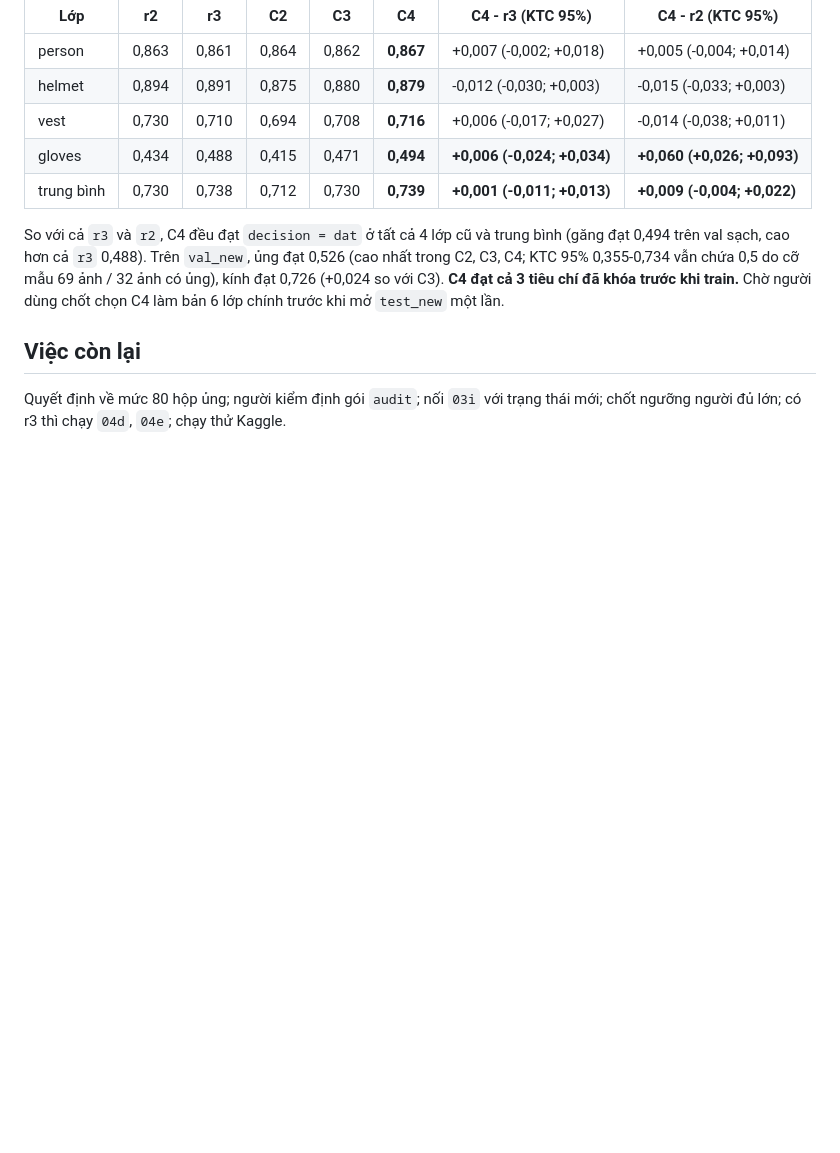
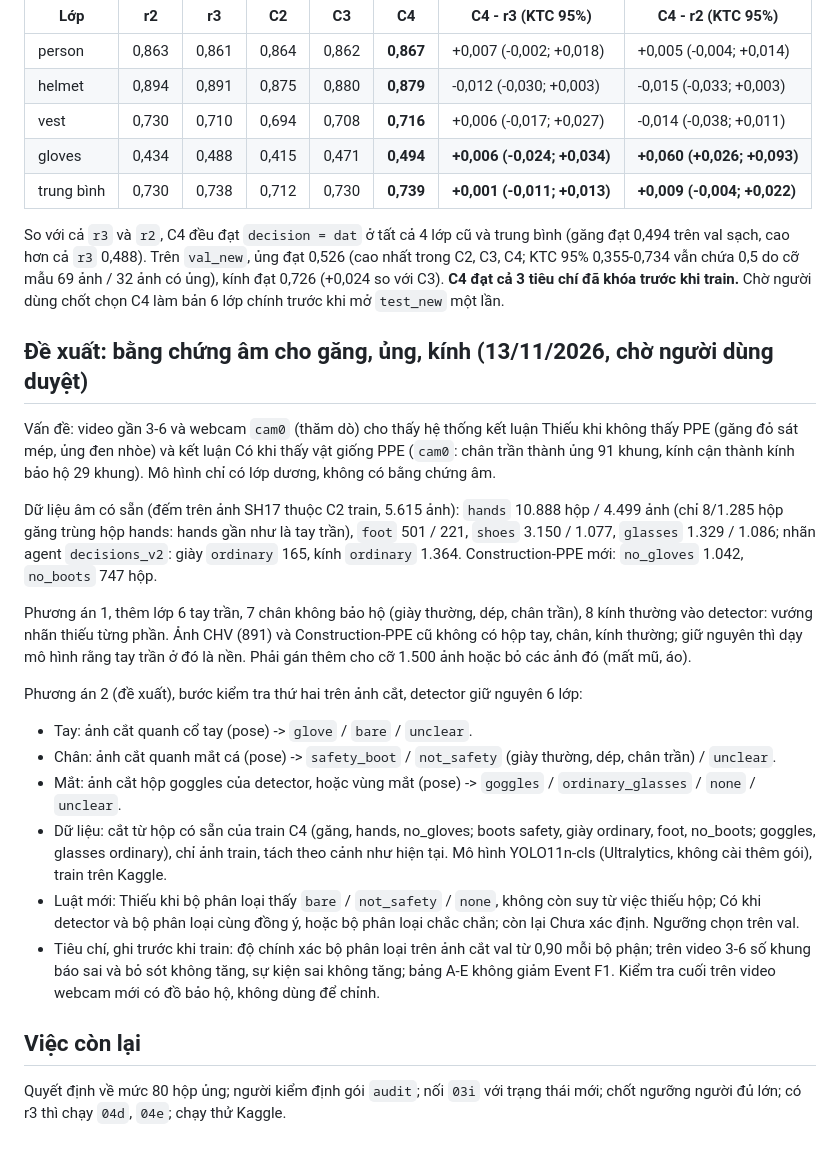
Before and after one commit to phppp-1701/PPE_Project, a Markdown page: docs/experiments/2026-11-06_ppe6_plan.md, the part around the change. Rendered like a GitHub page; blank space fills up the shorter version.

Commit message:
Kế hoạch: đề xuất bằng chứng âm cho găng, ủng, kính (chờ duyệt)
Co-Authored-By: Claude Opus 5.5 <noreply@anthropic.com>

```diff
--- a/docs/experiments/2026-11-06_ppe6_plan.md
+++ b/docs/experiments/2026-11-06_ppe6_plan.md
@@ -523,6 +523,22 @@ Bốn lớp cũ trên val sạch (1.046 ảnh, 1.243 cảnh), mAP50:
 
 So với cả `r3` và `r2`, C4 đều đạt `decision = dat` ở tất cả 4 lớp cũ và trung bình (găng đạt 0,494 trên val sạch, cao hơn cả `r3` 0,488). Trên `val_new`, ủng đạt 0,526 (cao nhất trong C2, C3, C4; KTC 95% 0,355-0,734 vẫn chứa 0,5 do cỡ mẫu 69 ảnh / 32 ảnh có ủng), kính đạt 0,726 (+0,024 so với C3). **C4 đạt cả 3 tiêu chí đã khóa trước khi train.** Chờ người dùng chốt chọn C4 làm bản 6 lớp chính trước khi mở `test_new` một lần.
 
+## Đề xuất: bằng chứng âm cho găng, ủng, kính (13/11/2026, chờ người dùng duyệt)
+
+Vấn đề: video gần 3-6 và webcam `cam0` (thăm dò) cho thấy hệ thống kết luận Thiếu khi không thấy PPE (găng đỏ sát mép, ủng đen nhòe) và kết luận Có khi thấy vật giống PPE (`cam0`: chân trần thành ủng 91 khung, kính cận thành kính bảo hộ 29 khung). Mô hình chỉ có lớp dương, không có bằng chứng âm.
+
+Dữ liệu âm có sẵn (đếm trên ảnh SH17 thuộc C2 train, 5.615 ảnh): `hands` 10.888 hộp / 4.499 ảnh (chỉ 8/1.285 hộp găng trùng hộp hands: hands gần như là tay trần), `foot` 501 / 221, `shoes` 3.150 / 1.077, `glasses` 1.329 / 1.086; nhãn agent `decisions_v2`: giày `ordinary` 165, kính `ordinary` 1.364. Construction-PPE mới: `no_gloves` 1.042, `no_boots` 747 hộp.
+
+Phương án 1, thêm lớp 6 tay trần, 7 chân không bảo hộ (giày thường, dép, chân trần), 8 kính thường vào detector: vướng nhãn thiếu từng phần. Ảnh CHV (891) và Construction-PPE cũ không có hộp tay, chân, kính thường; giữ nguyên thì dạy mô hình rằng tay trần ở đó là nền. Phải gán thêm cho cỡ 1.500 ảnh hoặc bỏ các ảnh đó (mất mũ, áo).
+
+Phương án 2 (đề xuất), bước kiểm tra thứ hai trên ảnh cắt, detector giữ nguyên 6 lớp:
+- Tay: ảnh cắt quanh cổ tay (pose) -> `glove` / `bare` / `unclear`.
+- Chân: ảnh cắt quanh mắt cá (pose) -> `safety_boot` / `not_safety` (giày thường, dép, chân trần) / `unclear`.
+- Mắt: ảnh cắt hộp goggles của detector, hoặc vùng mắt (pose) -> `goggles` / `ordinary_glasses` / `none` / `unclear`.
+- Dữ liệu: cắt từ hộp có sẵn của train C4 (găng, hands, no_gloves; boots safety, giày ordinary, foot, no_boots; goggles, glasses ordinary), chỉ ảnh train, tách theo cảnh như hiện tại. Mô hình YOLO11n-cls (Ultralytics, không cài thêm gói), train trên Kaggle.
+- Luật mới: Thiếu khi bộ phân loại thấy `bare` / `not_safety` / `none`, không còn suy từ việc thiếu hộp; Có khi detector và bộ phân loại cùng đồng ý, hoặc bộ phân loại chắc chắn; còn lại Chưa xác định. Ngưỡng chọn trên val.
+- Tiêu chí, ghi trước khi train: độ chính xác bộ phân loại trên ảnh cắt val từ 0,90 mỗi bộ phận; trên video 3-6 số khung báo sai và bỏ sót không tăng, sự kiện sai không tăng; bảng A-E không giảm Event F1. Kiểm tra cuối trên video webcam mới có đồ bảo hộ, không dùng để chỉnh.
+
 ## Việc còn lại
 
 Quyết định về mức 80 hộp ủng; người kiểm định gói `audit`; nối `03i` với trạng thái mới; chốt ngưỡng người đủ lớn; có r3 thì chạy `04d`, `04e`; chạy thử Kaggle.
```
